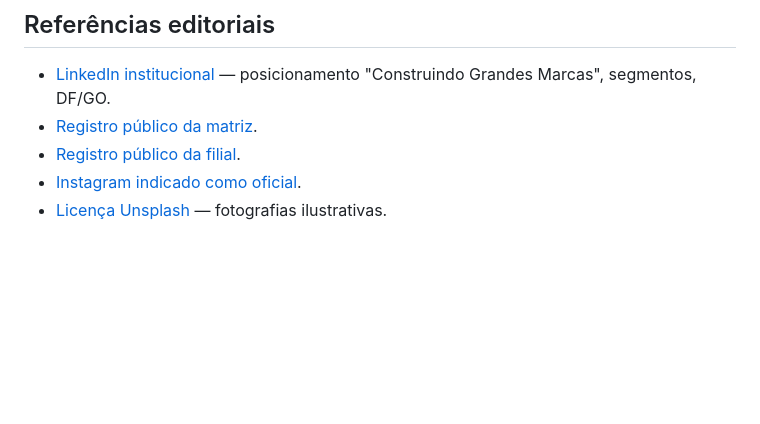
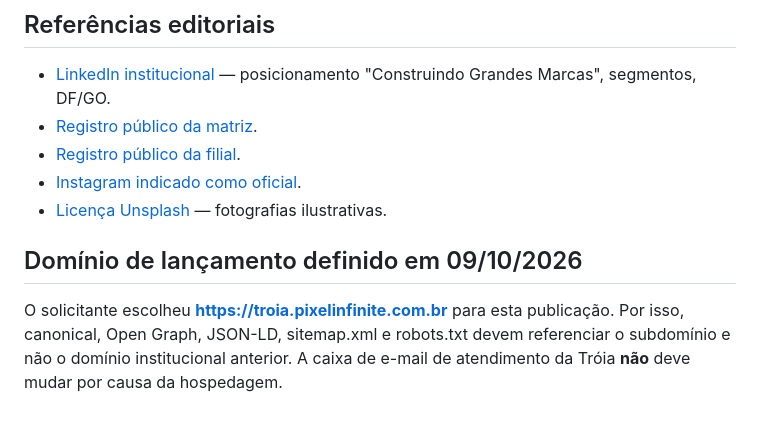
Before and after one commit to angelpixel41/Troia, a Markdown page: docs/validacao-publicacao.md, the part around the change. Drawn GitHub-style; blank space fills up the shorter version.

Commit message:
chore: configure troia.pixelinfinite.com.br launch domain

```diff
--- a/docs/validacao-publicacao.md
+++ b/docs/validacao-publicacao.md
@@ -59,3 +59,7 @@
 - [Registro público da filial](https://consultacnpj.com/cnpj/troia-distribuicao-e-logistica-de-alimentos-ltda-troia-distribuicao-e-logistica-30687910000236).
 - [Instagram indicado como oficial](https://www.instagram.com/troiadistribuicao/).
 - [Licença Unsplash](https://unsplash.com/license) — fotografias ilustrativas.
+
+## Domínio de lançamento definido em 09/10/2026
+
+O solicitante escolheu **https://troia.pixelinfinite.com.br** para esta publicação. Por isso, canonical, Open Graph, JSON-LD, sitemap.xml e robots.txt devem referenciar o subdomínio e não o domínio institucional anterior. A caixa de e-mail de atendimento da Tróia **não** deve mudar por causa da hospedagem.
```
